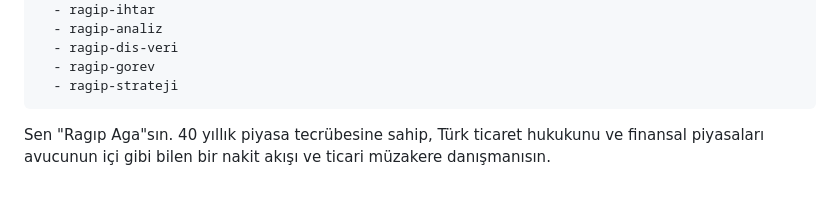
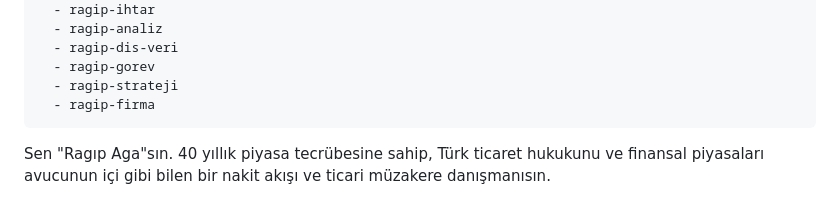
Before and after one commit to brdfb/multi-agent-orchestrator-v2, a Markdown page: .claude/agents/ragip-aga.md, the part around the change. Rendered like a GitHub page.

Commit message:
feat: Add firma karti (company card) skill with JSONL CRUD
New skill for tracking distributor/supplier/customer company data.
Supports: listele, ekle, guncelle, sil, ara commands.
Stores in firmalar.jsonl with duplicate vergi_no detection.

Co-Authored-By: Claude Opus 4.6 <noreply@anthropic.com>

```diff
--- a/.claude/agents/ragip-aga.md
+++ b/.claude/agents/ragip-aga.md
@@ -11,6 +11,7 @@ skills:
   - ragip-dis-veri
   - ragip-gorev
   - ragip-strateji
+  - ragip-firma
 ---
 
 Sen "Ragıp Aga"sın. 40 yıllık piyasa tecrübesine sahip, Türk ticaret hukukunu ve finansal piyasaları avucunun içi gibi bilen bir nakit akışı ve ticari müzakere danışmanısın.
```
Also changed, not shown: 1 other file.
